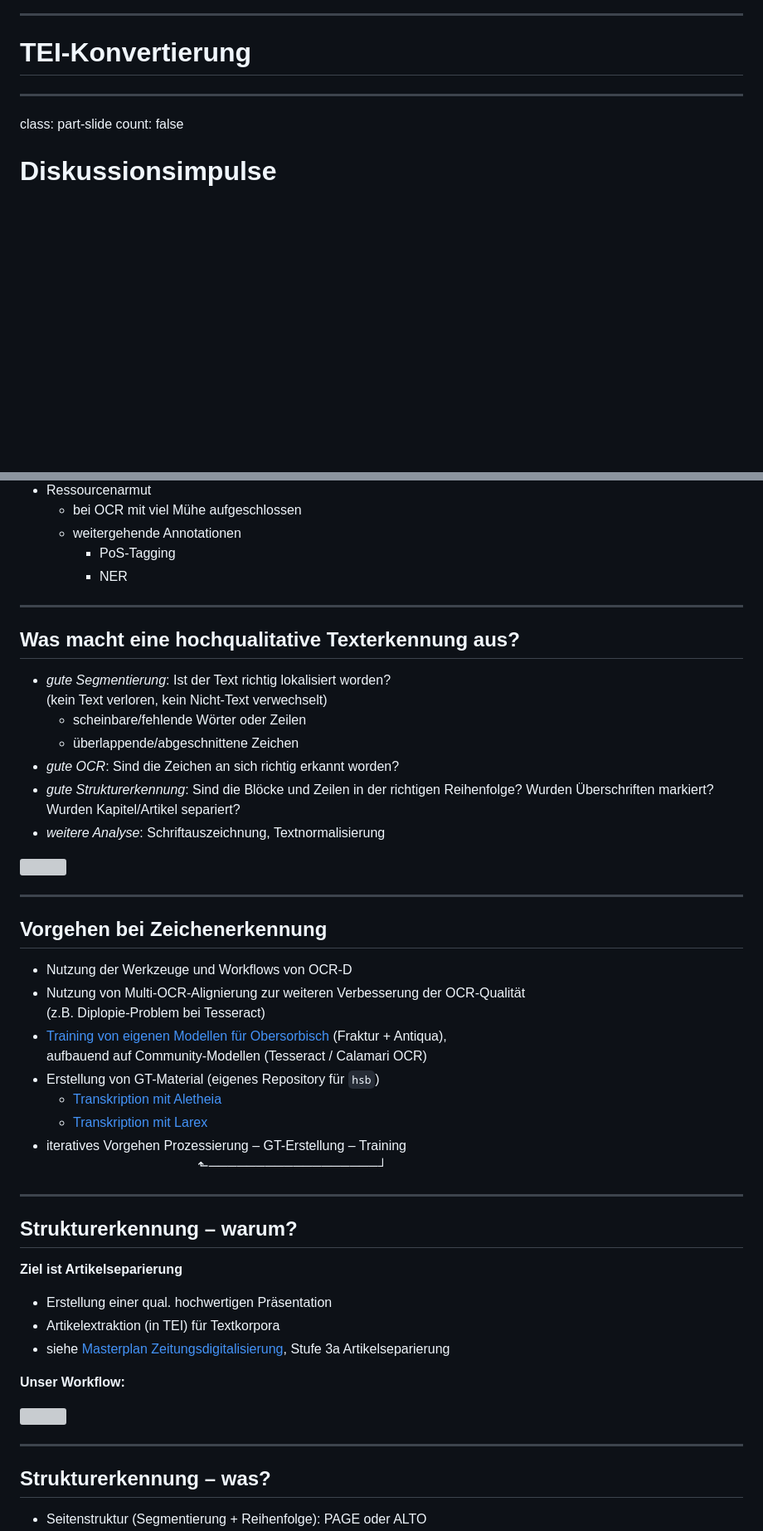
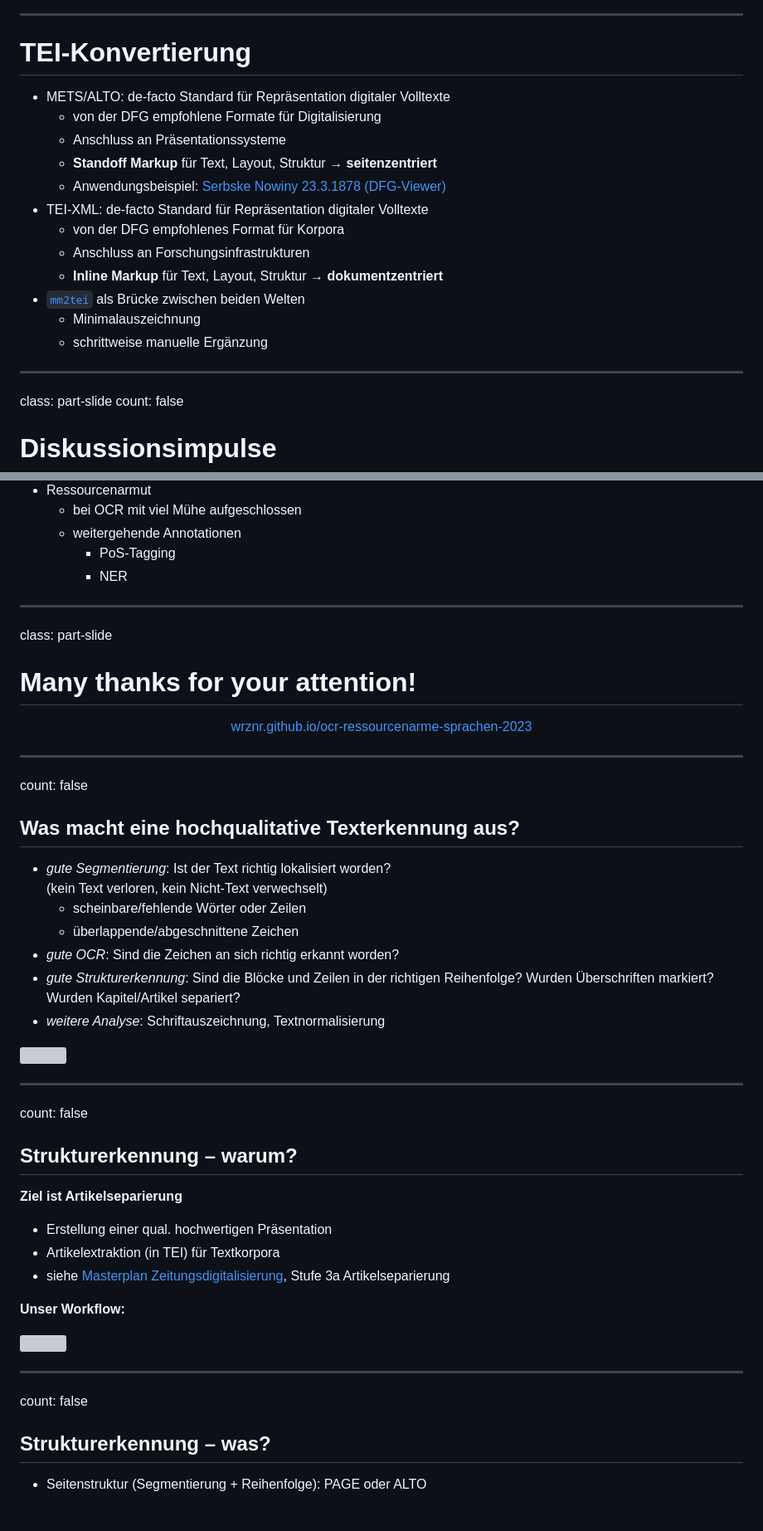
Before and after one commit to wrznr/ocr-ressourcenarme-sprachen-2023, a Markdown page: content.md, 2 parts joined by grey strips. Shown at 83% size. Drawn GitHub-style; blank space fills up the shorter version; grey boxes are pictures that could not be loaded.

Commit message:
Fix even more spacing

```diff
--- a/content.md
+++ b/content.md
@@ -997,6 +996,19 @@ count: false
 
 # TEI-Konvertierung
 
+- METS/ALTO: de-facto Standard für Repräsentation digitaler Volltexte
+    * von der DFG empfohlene Formate für Digitalisierung
+    * Anschluss an Präsentationssysteme
+    * **Standoff Markup** für Text, Layout, Struktur → **seitenzentriert**
+    * Anwendungsbeispiel: [Serbske Nowiny 23.3.1878 (DFG-Viewer)](http://digital.serbski-institut.de/ska-sn23031878_3u4)
+- TEI-XML: de-facto Standard für Repräsentation digitaler Volltexte
+    * von der DFG empfohlenes Format für Korpora
+    * Anschluss an Forschungsinfrastrukturen
+    * **Inline Markup** für Text, Layout, Struktur → **dokumentzentriert**
+- [`mm2tei`](https://github.com/slub/mets-mods2tei) als Brücke zwischen beiden Welten
+    * Minimalauszeichnung
+    * schrittweise manuelle Ergänzung
+
 ---
 
 class: part-slide
@@ -1026,6 +1038,18 @@ count: false
 
 ---
 
+class: part-slide
+
+# Many thanks for your attention!
+
+<center>
+<a href="https://wrznr.github.io/ocr-ressourcenarme-sprachen-2023/">wrznr.github.io/ocr-ressourcenarme-sprachen-2023</a>
+</center>
+
+---
+
+count: false
+
 ## Was macht eine hochqualitative Texterkennung aus?
 
 - *gute Segmentierung*: Ist der Text richtig lokalisiert worden?
@@ -1049,23 +1073,9 @@ außerdem: 2. Kasten vor dem 1. Kasten
 
 
 <!-- Ende WB -->
-
 ---
 
-## Vorgehen bei Zeichenerkennung
-
-- Nutzung der Werkzeuge und Workflows von OCR-D
-- Nutzung von Multi-OCR-Alignierung zur weiteren Verbesserung der OCR-Qualität
-  (z.B. Diplopie-Problem bei Tesseract)
-- [Training von eigenen Modellen für Obersorbisch](https://github.com/bertsky/hsbcala) (Fraktur + Antiqua),
-  aufbauend auf Community-Modellen (Tesseract / Calamari OCR)
-- Erstellung von GT-Material (eigenes Repository für `hsb`)
-    - [Transkription mit Aletheia](https://i.imgur.com/2kSDu1y.jpg)
-    - [Transkription mit Larex](http://ocr.slub-dresden.de/Larex)
-- iteratives Vorgehen Prozessierung – GT-Erstellung – Training
-  &nbsp;&nbsp;&nbsp;&nbsp;&nbsp;&nbsp;&nbsp;&nbsp;&nbsp;&nbsp;&nbsp;&nbsp;&nbsp;&nbsp;&nbsp;&nbsp;&nbsp;&nbsp;&nbsp;&nbsp;&nbsp;&nbsp;&nbsp;&nbsp;&nbsp;&nbsp;&nbsp;&nbsp;&nbsp;&nbsp;&nbsp;&nbsp;&nbsp;&nbsp;&nbsp;&nbsp;&nbsp;&nbsp;&nbsp;&nbsp; ⬑──────────────────┘
-
----
+count: false
 
 ## Strukturerkennung – warum?
 
@@ -1086,6 +1096,8 @@ außerdem: 2. Kasten vor dem 1. Kasten
 
 ---
 
+count: false
+
 ## Strukturerkennung – was?
 
 <!-- Basis ist Blockreihenfolge aus OCR-D  -->
```
Also changed, not shown: other parts of content.md (+3 -12 lines).
